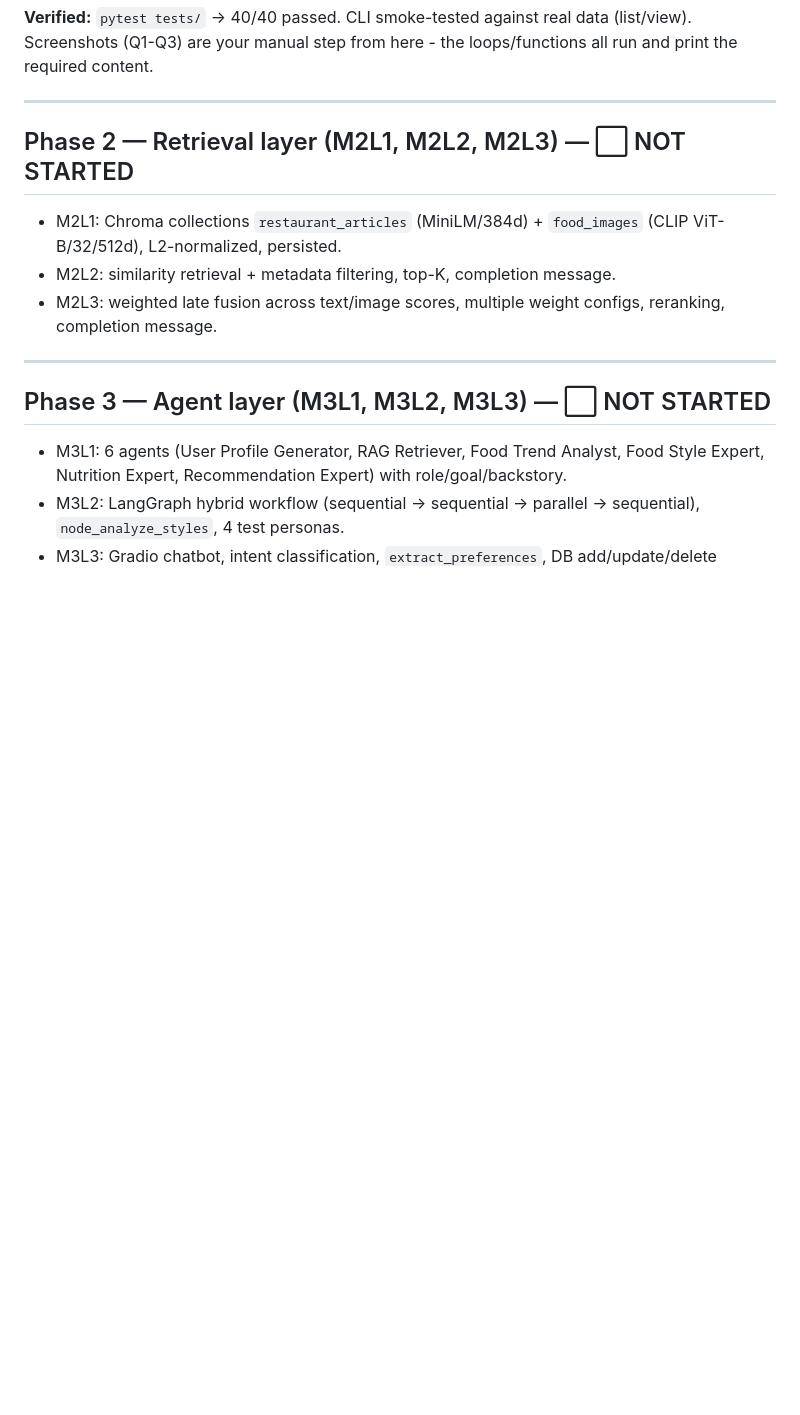
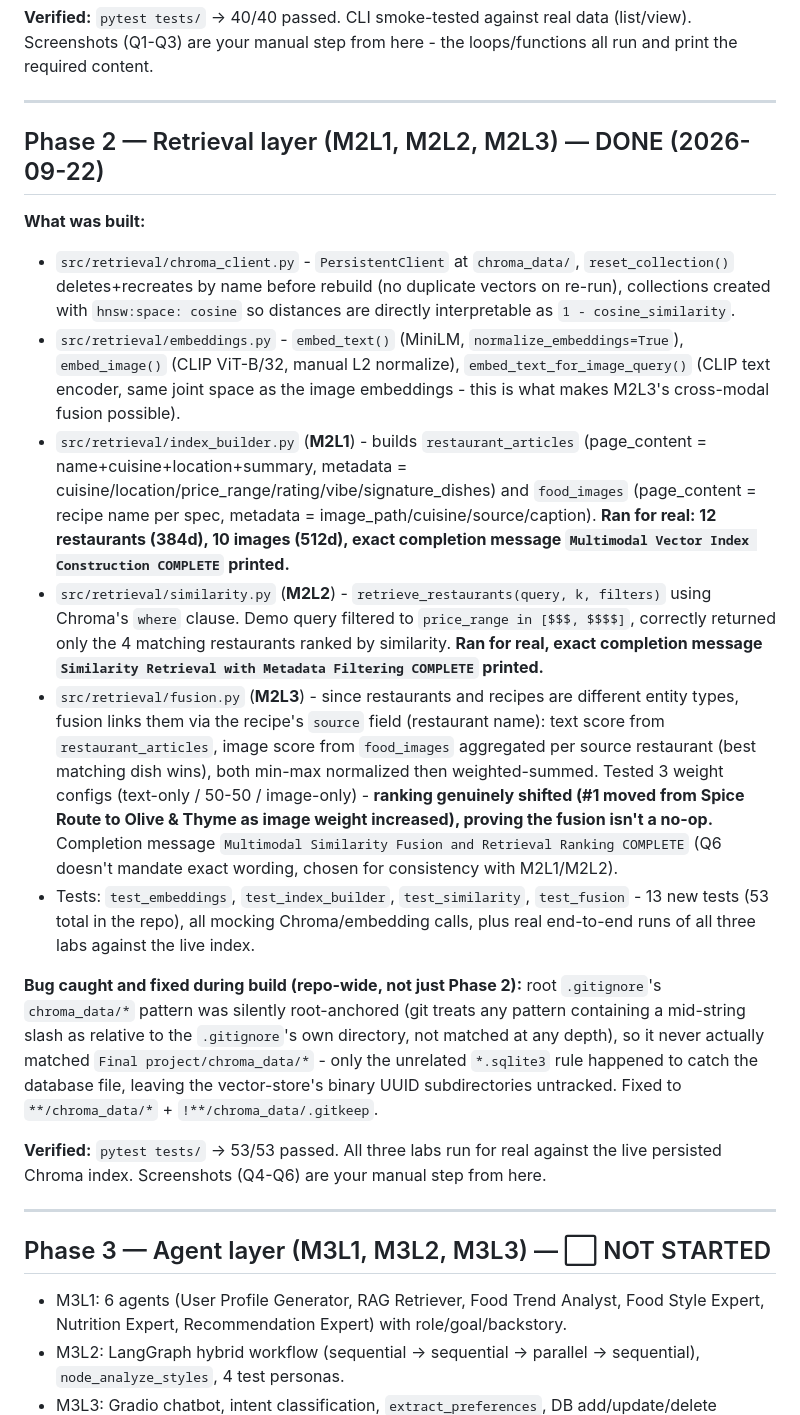
Before and after one commit to try2mastercode/RAG-AND-AGENTIC-AI, a Markdown page: Final project/WHATTODO.md, the part around the change. Drawn GitHub-style; blank space fills up the shorter version.

Commit message:
Mark Phase 2 complete in the status trackers

```diff
--- a/Final project/WHATTODO.md
+++ b/Final project/WHATTODO.md
@@ -47,11 +47,20 @@ Running record of what's done and what's next, organized by the 6 build phases.
 
 ---
 
-## Phase 2 — Retrieval layer (M2L1, M2L2, M2L3) — ⬜ NOT STARTED
+## Phase 2 — Retrieval layer (M2L1, M2L2, M2L3) — DONE (2026-09-22)
 
-- M2L1: Chroma collections `restaurant_articles` (MiniLM/384d) + `food_images` (CLIP ViT-B/32/512d), L2-normalized, persisted.
-- M2L2: similarity retrieval + metadata filtering, top-K, completion message.
-- M2L3: weighted late fusion across text/image scores, multiple weight configs, reranking, completion message.
+**What was built:**
+
+- `src/retrieval/chroma_client.py` - `PersistentClient` at `chroma_data/`, `reset_collection()` deletes+recreates by name before rebuild (no duplicate vectors on re-run), collections created with `hnsw:space: cosine` so distances are directly interpretable as `1 - cosine_similarity`.
+- `src/retrieval/embeddings.py` - `embed_text()` (MiniLM, `normalize_embeddings=True`), `embed_image()` (CLIP ViT-B/32, manual L2 normalize), `embed_text_for_image_query()` (CLIP text encoder, same joint space as the image embeddings - this is what makes M2L3's cross-modal fusion possible).
+- `src/retrieval/index_builder.py` (**M2L1**) - builds `restaurant_articles` (page_content = name+cuisine+location+summary, metadata = cuisine/location/price_range/rating/vibe/signature_dishes) and `food_images` (page_content = recipe name per spec, metadata = image_path/cuisine/source/caption). **Ran for real: 12 restaurants (384d), 10 images (512d), exact completion message `Multimodal Vector Index Construction COMPLETE` printed.**
+- `src/retrieval/similarity.py` (**M2L2**) - `retrieve_restaurants(query, k, filters)` using Chroma's `where` clause. Demo query filtered to `price_range in [$$$, $$$$]`, correctly returned only the 4 matching restaurants ranked by similarity. **Ran for real, exact completion message `Similarity Retrieval with Metadata Filtering COMPLETE` printed.**
+- `src/retrieval/fusion.py` (**M2L3**) - since restaurants and recipes are different entity types, fusion links them via the recipe's `source` field (restaurant name): text score from `restaurant_articles`, image score from `food_images` aggregated per source restaurant (best matching dish wins), both min-max normalized then weighted-summed. Tested 3 weight configs (text-only / 50-50 / image-only) - **ranking genuinely shifted (#1 moved from Spice Route to Olive & Thyme as image weight increased), proving the fusion isn't a no-op.** Completion message `Multimodal Similarity Fusion and Retrieval Ranking COMPLETE` (Q6 doesn't mandate exact wording, chosen for consistency with M2L1/M2L2).
+- Tests: `test_embeddings`, `test_index_builder`, `test_similarity`, `test_fusion` - 13 new tests (53 total in the repo), all mocking Chroma/embedding calls, plus real end-to-end runs of all three labs against the live index.
+
+**Bug caught and fixed during build (repo-wide, not just Phase 2):** root `.gitignore`'s `chroma_data/*` pattern was silently root-anchored (git treats any pattern containing a mid-string slash as relative to the `.gitignore`'s own directory, not matched at any depth), so it never actually matched `Final project/chroma_data/*` - only the unrelated `*.sqlite3` rule happened to catch the database file, leaving the vector-store's binary UUID subdirectories untracked. Fixed to `**/chroma_data/*` + `!**/chroma_data/.gitkeep`.
+
+**Verified:** `pytest tests/` -> 53/53 passed. All three labs run for real against the live persisted Chroma index. Screenshots (Q4-Q6) are your manual step from here.
 
 ---
 
```
Also changed, not shown: Final project/PROJECT_SPEC.md (+1 -1 lines).
